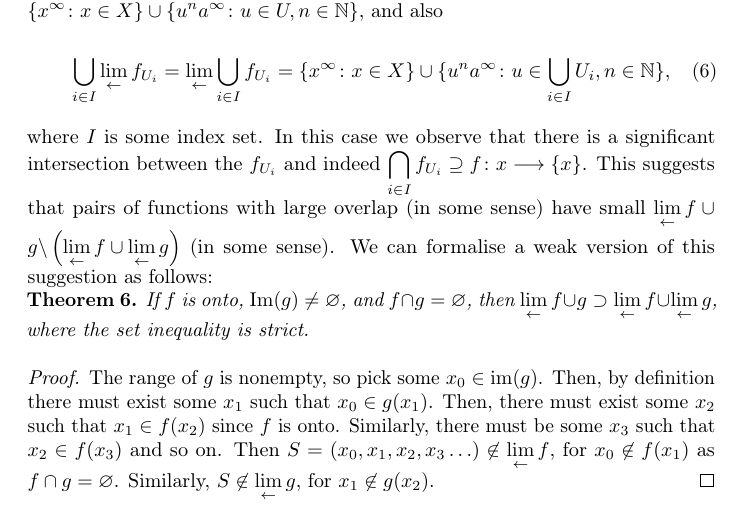
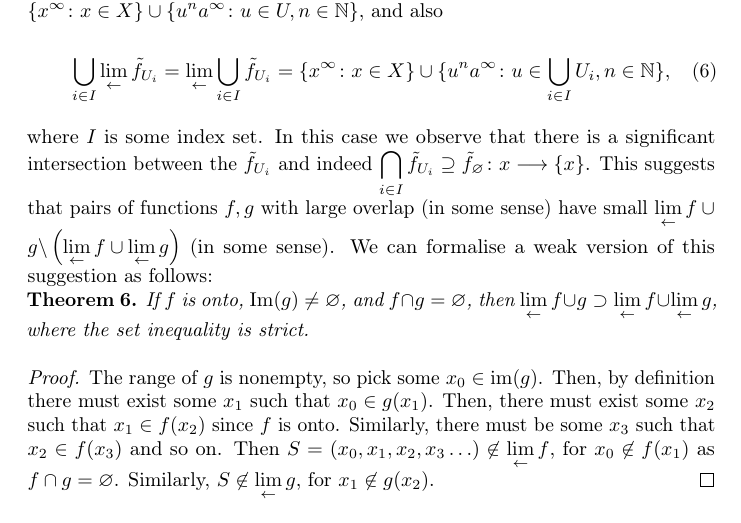
Before and after one commit to RobinHankin/inverse_limits, a LaTeX paper (template.tex): part of page 5 of 10, cut so that both start at the same text. Compiled offline with pdfLaTeX; a LaTeX package or settings file that is missing is left out.

Commit message:
use f tilde for the constant function plus one point

```diff
--- a/template.tex
+++ b/template.tex
@@ -304,21 +306,21 @@ Consider
 \end{equation}
 
 where $U\subseteq X$ is any subset of $X=[0,1]$ and $a\in X$.  Here we
-have $\invlim{f_U}=\lbrace x^\infty\colon x\in X\rbrace\cup\lbrace
+have $\invlim{\ft{U}}=\lbrace x^\infty\colon x\in X\rbrace\cup\lbrace
 u^na^\infty\colon u\in U, n\in\mathbb{N}\rbrace$, and also
 
 \begin{equation}
-  \bigcup_{i\in I}\invlim{f_{U_i}}=
-  \invlim{\bigcup_{i\in I}f_{U_i}}=
+  \bigcup_{i\in I}\invlim{\ft{U_i}}=
+  \invlim{\bigcup_{i\in I}\ft{U_i}}=
   \lbrace x^\infty\colon x\in X\rbrace\cup\lbrace
   u^na^\infty\colon u\in\bigcup_{i\in I}U_i, n\in\mathbb{N}\rbrace,
 \end{equation}
 \end{exam}
 
 where $I$ is some index set.  In this case we observe that there is a
-significant intersection between the $f_{U_i}$ and indeed
-$\bigcap_{i\in I}f_{U_i}\supseteq f\colon x\longrightarrow\lbrace
-x\rbrace$.  This suggests that pairs of functions with large overlap
+significant intersection between the $\ft{U_i}$ and indeed
+$\bigcap_{i\in I}\ft{U_i}\supseteq\ft{\emptyset}\colon x\longrightarrow\lbrace
+x\rbrace$.  This suggests that pairs of functions $f,g$ with large overlap
 (in some sense) have small $\invlim{f\cup
   g}\backslash\left(\invlim{f}\cup\invlim{g}\right)$ (in some sense).
 We can formalise a weak version of this suggestion as follows:
```
Also changed, not shown: template.tex (4 more changed lines).
